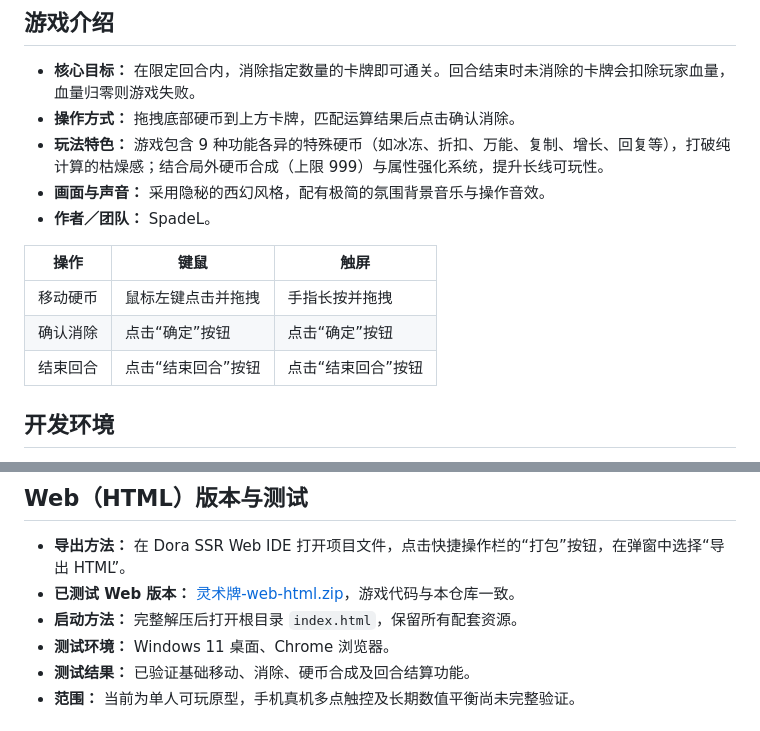
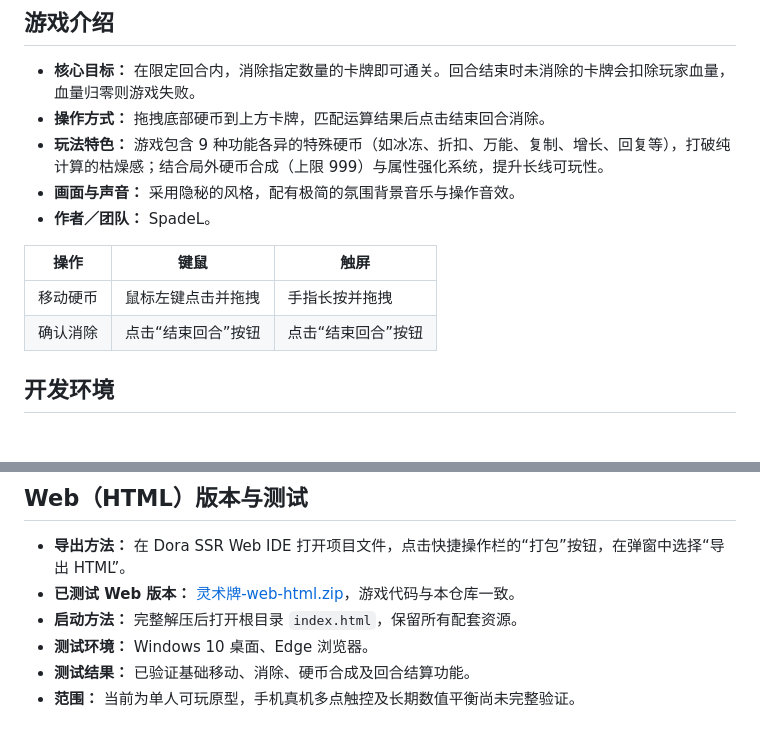
Before and after one commit to Spade-L/MysticDeck, a Markdown page: README.md, 2 parts joined by grey strips. Rendered like a GitHub page.

Commit message:
Revise gameplay mechanics and testing environment info
Updated gameplay instructions and testing environment details in README.

```diff
--- a/README.md
+++ b/README.md
@@ -18,16 +18,15 @@
 ## 游戏介绍
 
 - **核心目标：** 在限定回合内，消除指定数量的卡牌即可通关。回合结束时未消除的卡牌会扣除玩家血量，血量归零则游戏失败。
-- **操作方式：** 拖拽底部硬币到上方卡牌，匹配运算结果后点击确认消除。
+- **操作方式：** 拖拽底部硬币到上方卡牌，匹配运算结果后点击结束回合消除。
 - **玩法特色：** 游戏包含 9 种功能各异的特殊硬币（如冰冻、折扣、万能、复制、增长、回复等），打破纯计算的枯燥感；结合局外硬币合成（上限 999）与属性强化系统，提升长线可玩性。
-- **画面与声音：** 采用隐秘的西幻风格，配有极简的氛围背景音乐与操作音效。
+- **画面与声音：** 采用隐秘的风格，配有极简的氛围背景音乐与操作音效。
 - **作者／团队：** SpadeL。
 
 | 操作 | 键鼠 | 触屏 |
 | --- | --- | --- |
 | 移动硬币 | 鼠标左键点击并拖拽 | 手指长按并拖拽 |
-| 确认消除 | 点击“确定”按钮 | 点击“确定”按钮 |
-| 结束回合 | 点击“结束回合”按钮 | 点击“结束回合”按钮 |
+| 确认消除 | 点击“结束回合”按钮 | 点击“结束回合”按钮 |
 
 ## 开发环境
 
@@ -48,7 +47,7 @@
 - **导出方法：** 在 Dora SSR Web IDE 打开项目文件，点击快捷操作栏的“打包”按钮，在弹窗中选择“导出 HTML”。
 - **已测试 Web 版本：** [灵术牌-web-html.zip](灵术牌-web-html.zip)，游戏代码与本仓库一致。
 - **启动方法：** 完整解压后打开根目录 `index.html`，保留所有配套资源。
-- **测试环境：** Windows 11 桌面、Chrome 浏览器。
+- **测试环境：** Windows 10 桌面、Edge 浏览器。
 - **测试结果：** 已验证基础移动、消除、硬币合成及回合结算功能。
 - **范围：** 当前为单人可玩原型，手机真机多点触控及长期数值平衡尚未完整验证。
 
```
